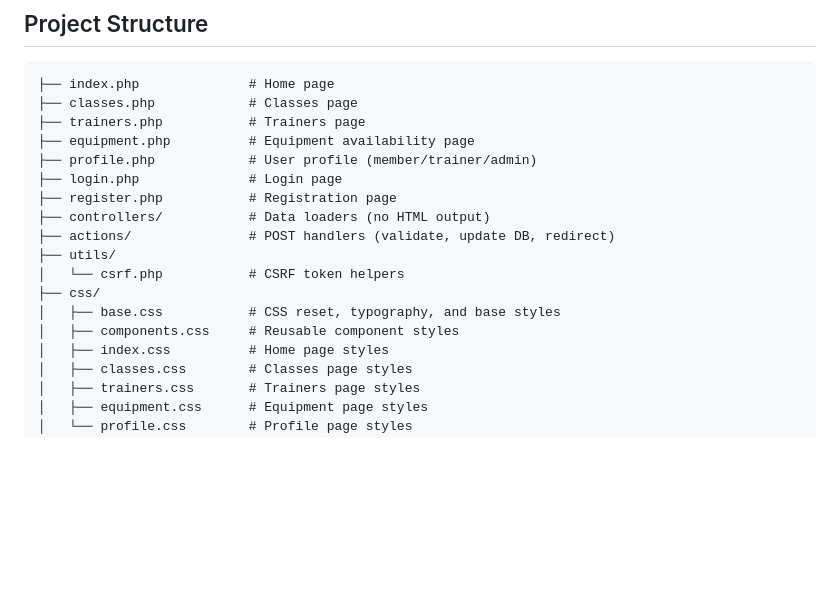
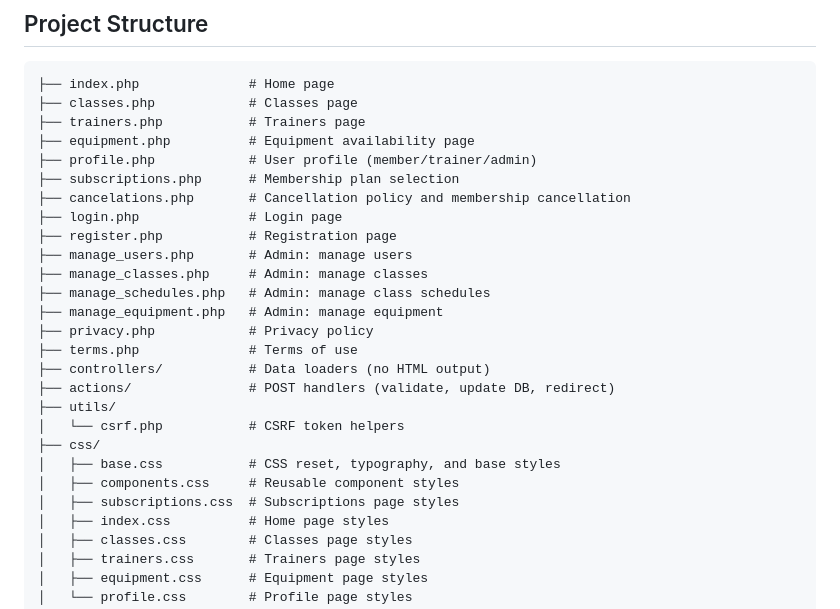
Before and after one commit to edus4506/Gym4U, a Markdown page: README.md, the part around one of its changes. Rendered like a GitHub page; blank space fills up the shorter version.

Commit message:
docs: update README project structure and extra feature.

```diff
--- a/README.md
+++ b/README.md
@@ -71,8 +71,16 @@ Gym4U is a gym management website built for the LTW course at FEUP (2026). It al
 ├── trainers.php           # Trainers page
 ├── equipment.php          # Equipment availability page
 ├── profile.php            # User profile (member/trainer/admin)
+├── subscriptions.php      # Membership plan selection
+├── cancelations.php       # Cancellation policy and membership cancellation
 ├── login.php              # Login page
 ├── register.php           # Registration page
+├── manage_users.php       # Admin: manage users
+├── manage_classes.php     # Admin: manage classes
+├── manage_schedules.php   # Admin: manage class schedules
+├── manage_equipment.php   # Admin: manage equipment
+├── privacy.php            # Privacy policy
+├── terms.php              # Terms of use
 ├── controllers/           # Data loaders (no HTML output)
 ├── actions/               # POST handlers (validate, update DB, redirect)
 ├── utils/
@@ -80,6 +88,7 @@ Gym4U is a gym management website built for the LTW course at FEUP (2026). It al
 ├── css/
 │   ├── base.css           # CSS reset, typography, and base styles
 │   ├── components.css     # Reusable component styles
+│   ├── subscriptions.css  # Subscriptions page styles
 │   ├── index.css          # Home page styles
 │   ├── classes.css        # Classes page styles
 │   ├── trainers.css       # Trainers page styles
```
Also changed, not shown: other parts of README.md (+1 -1 lines).
